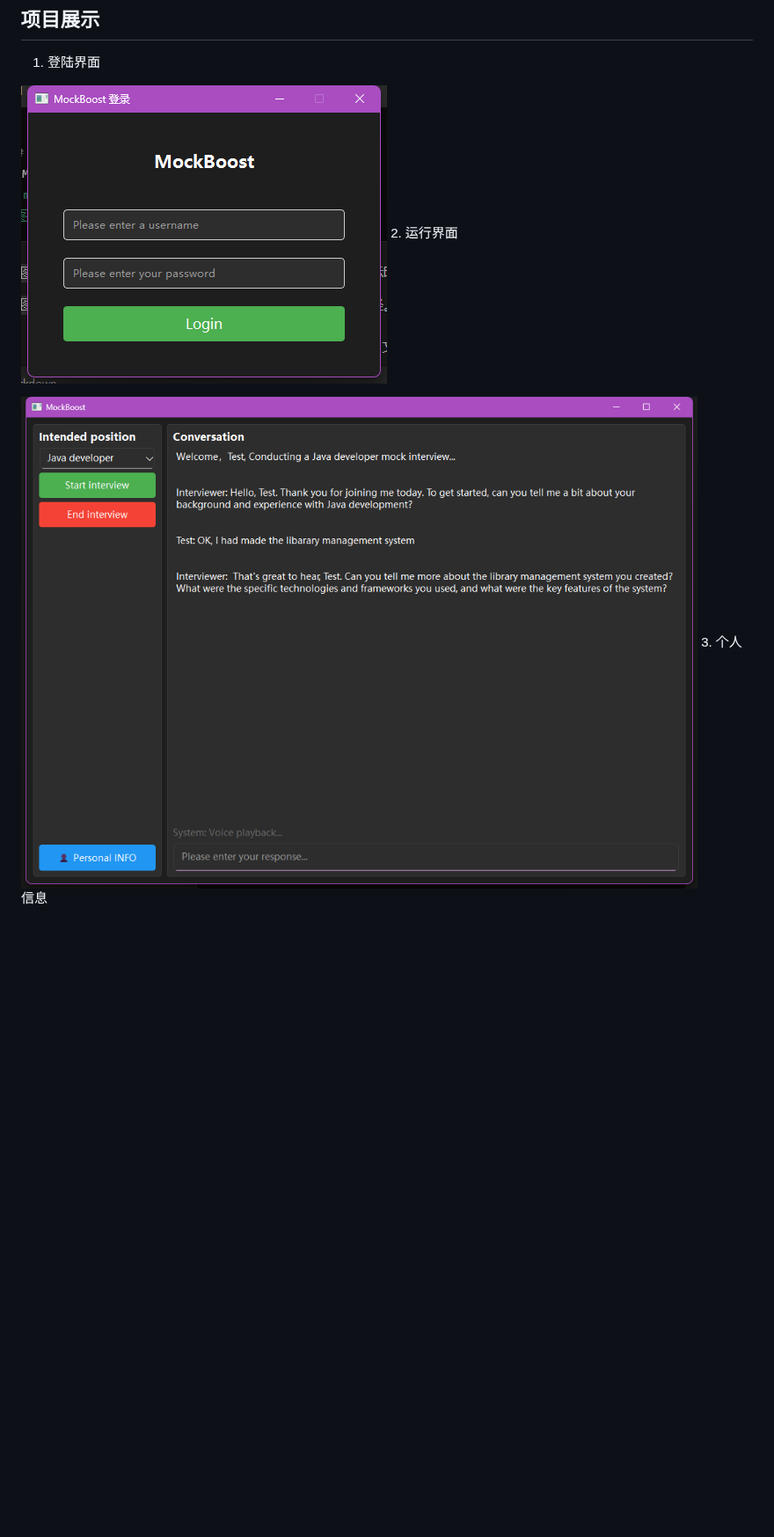
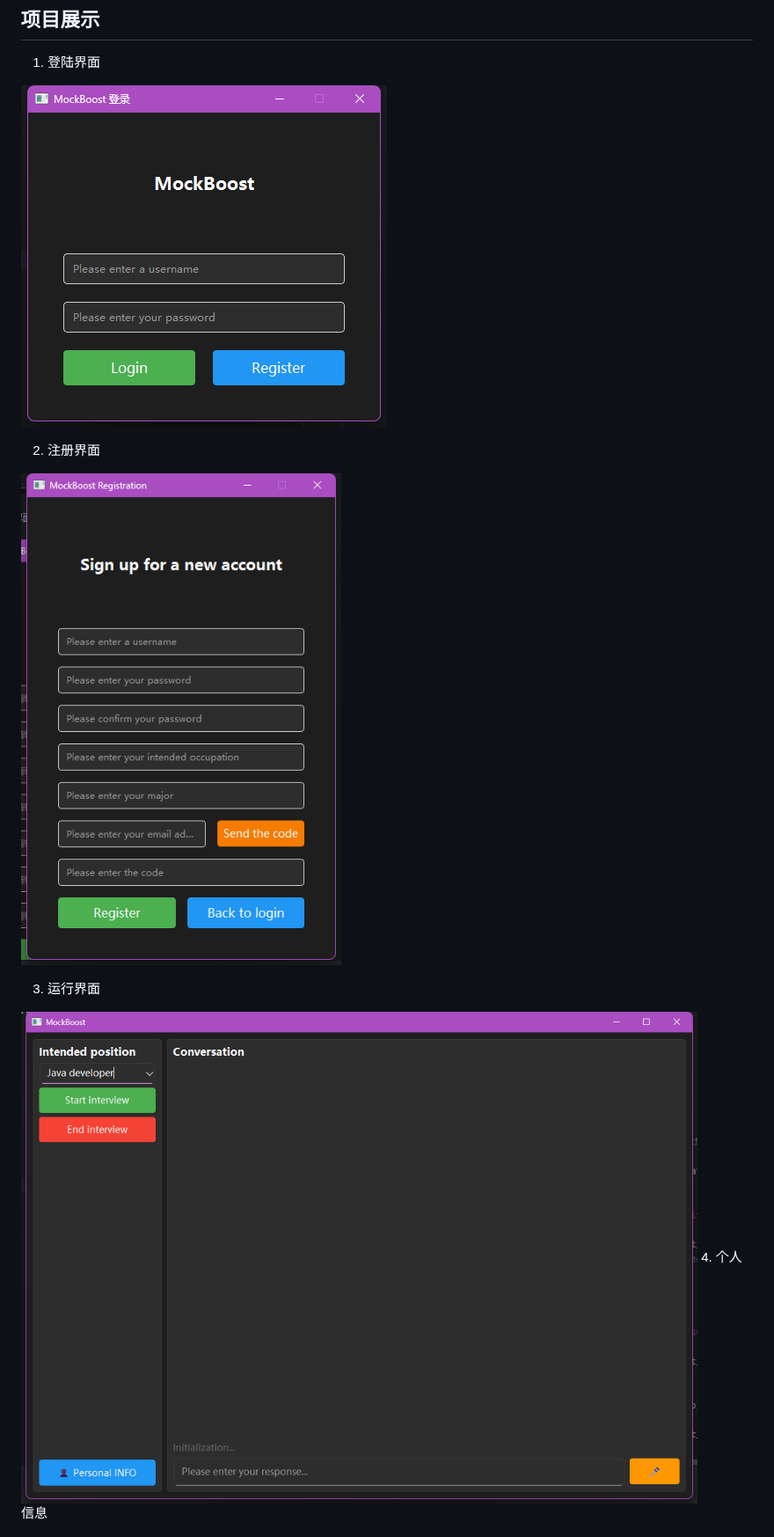
Before and after one commit to RuotianJoy/MockBoost, a Markdown page: README.md, the part around one of its changes. Shown at 88% size. Rendered like a GitHub page; blank space fills up the shorter version.

```diff
--- a/README.md
+++ b/README.md
@@ -16,10 +16,15 @@ MockBoost是一个智能模拟面试系统，旨在帮助求职者提升面试
 ## 项目展示
 1. 登陆界面
 
-![登陆界面](./ProjectImages/Login.png)
-2. 运行界面
+![登陆界面](./ProjectImages/LoginandRegister.png)
 
-![运行界面](./ProjectImages/Conversation.png)
-3. 个人信息
+2. 注册界面
+
+![注册界面](./ProjectImages/EngRegister.png)
+
+3. 运行界面
+
+![运行界面](./ProjectImages/Conversationwithvoice.png)
+4. 个人信息
 
 ![个人信息](./ProjectImages/PersonalInfo.png)
```
Also changed, not shown: other parts of README.md (+3 -3 lines).
